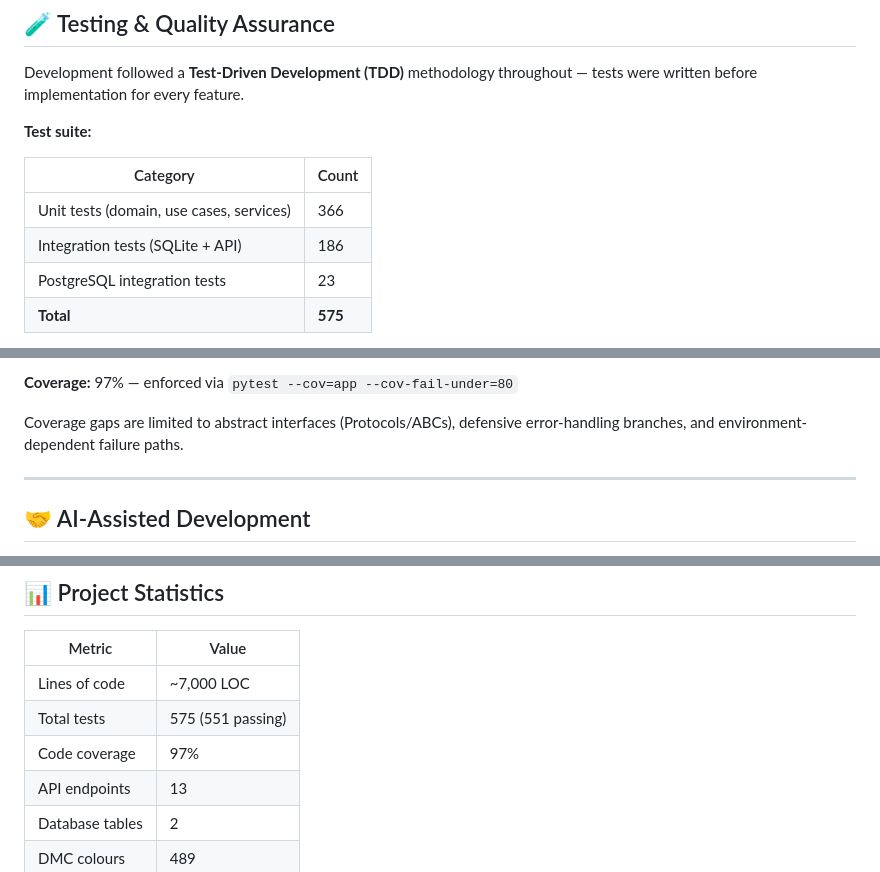
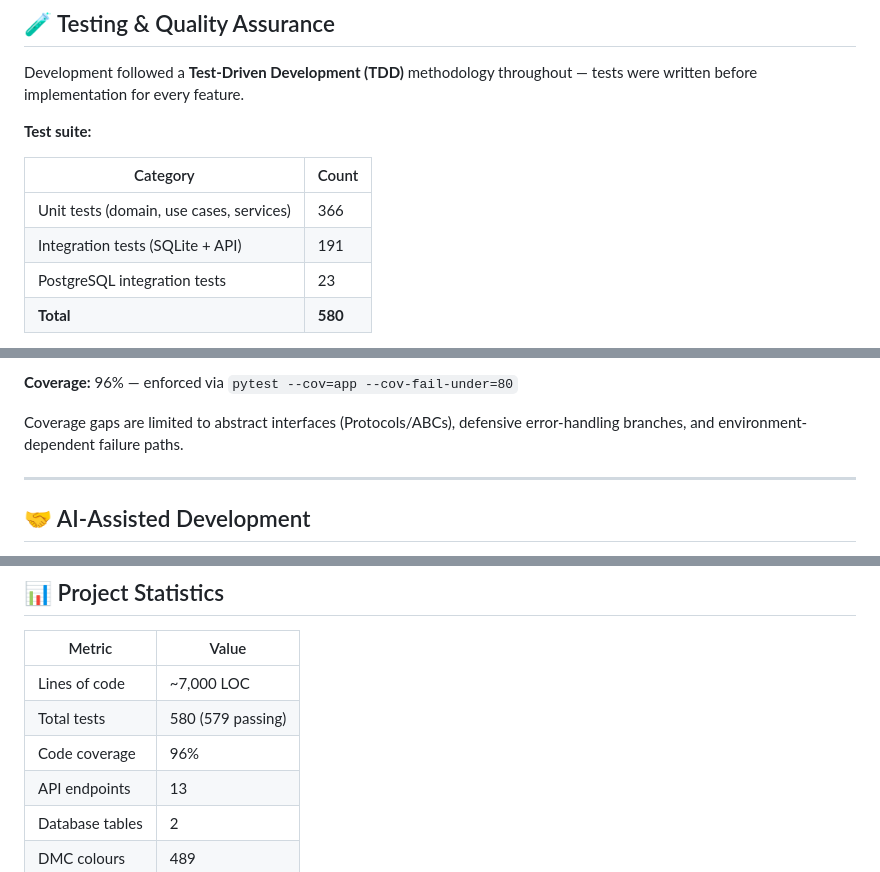
Before and after one commit to Elirjimenez/CrossStitchPatterns, a Markdown page: README.md, 3 parts joined by grey strips. Rendered like a GitHub page.

```diff
--- a/README.md
+++ b/README.md
@@ -124,7 +124,7 @@ Development followed a **Test-Driven Development (TDD)** methodology throughout
 | Category | Count |
 |---|---|
 | Unit tests (domain, use cases, services) | 366 |
-| Integration tests (SQLite + API) | 186 |
+| Integration tests (SQLite + API) | 191 |
 | PostgreSQL integration tests | 23 |
-| **Total** | **575** |
+| **Total** | **580** |
 
@@ -132,5 +132,5 @@ Development followed a **Test-Driven Development (TDD)** methodology throughout
 
-**Coverage:** 97% — enforced via `pytest --cov=app --cov-fail-under=80`
+**Coverage:** 96% — enforced via `pytest --cov=app --cov-fail-under=80`
 
 Coverage gaps are limited to abstract interfaces (Protocols/ABCs), defensive error-handling branches, and environment-dependent failure paths.
 
@@ -284,8 +284,8 @@ See [`docs/deployment.md`](./docs/deployment.md) for full deployment instruction
 | Metric | Value |
 |---|---|
 | Lines of code | ~7,000 LOC |
-| Total tests | 575 (551 passing) |
-| Code coverage | 97% |
+| Total tests | 580 (579 passing) |
+| Code coverage | 96% |
 | API endpoints | 13 |
 | Database tables | 2 |
 | DMC colours | 489 |
```
Also changed, not shown: other parts of README.md (+2 -2 lines), docs/reviewer_guide.md (+22 -20 lines).
